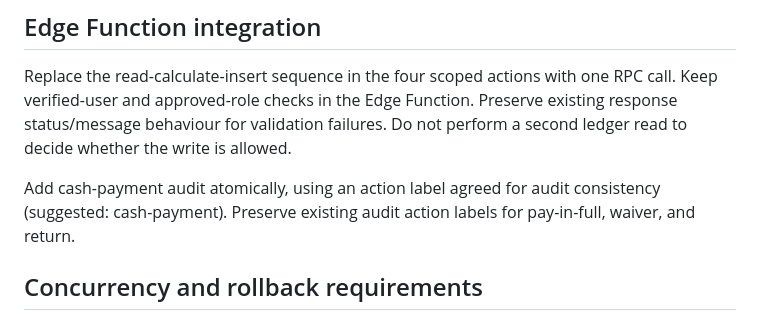
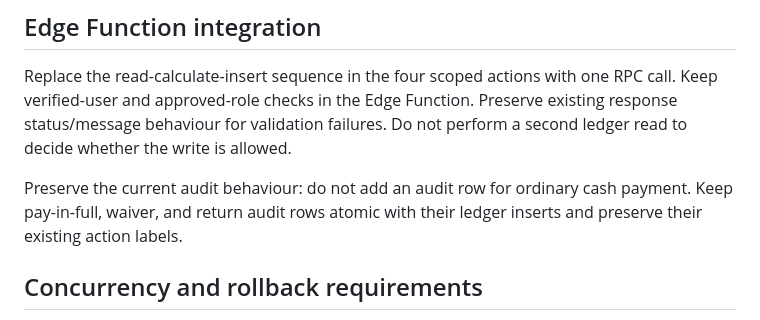
Before and after one commit to enga018/vb-gramg, a Markdown page: docs/architecture/atomic-contribution-writes.md, the part around the change. Rendered like a GitHub page.

Commit message:
Document existing cash payment audit behaviour

```diff
--- a/docs/architecture/atomic-contribution-writes.md
+++ b/docs/architecture/atomic-contribution-writes.md
@@ -63,7 +63,7 @@ The current draft uses SECURITY INVOKER with an empty search_path, schema-qualif
 
 Replace the read-calculate-insert sequence in the four scoped actions with one RPC call. Keep verified-user and approved-role checks in the Edge Function. Preserve existing response status/message behaviour for validation failures. Do not perform a second ledger read to decide whether the write is allowed.
 
-Add cash-payment audit atomically, using an action label agreed for audit consistency (suggested: cash-payment). Preserve existing audit action labels for pay-in-full, waiver, and return.
+Preserve the current audit behaviour: do not add an audit row for ordinary cash payment. Keep pay-in-full, waiver, and return audit rows atomic with their ledger inserts and preserve their existing action labels.
 
 ## Concurrency and rollback requirements
 
```
